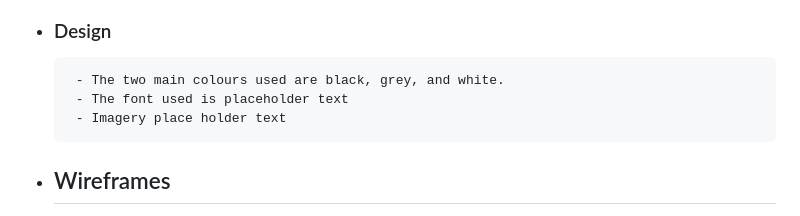
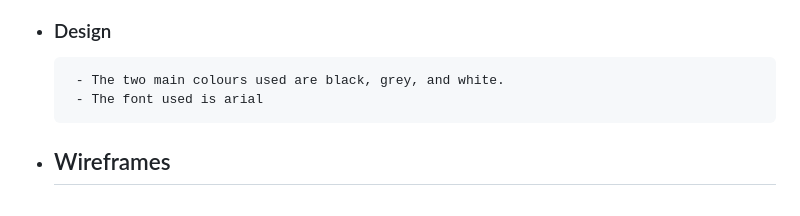
Before and after one commit to makiaveli1/nexus, a Markdown page: README.md, the part around the change. Rendered like a GitHub page.

Commit message:
replaced placeholder text

```diff
--- a/README.md
+++ b/README.md
@@ -30,8 +30,7 @@ This is the main marketing website for the Nexus Software development team. It i
 - ### Design
 
        - The two main colours used are black, grey, and white.
-       - The font used is placeholder text
-       - Imagery place holder text
+       - The font used is arial
 
 - ## Wireframes
 <details>
```
